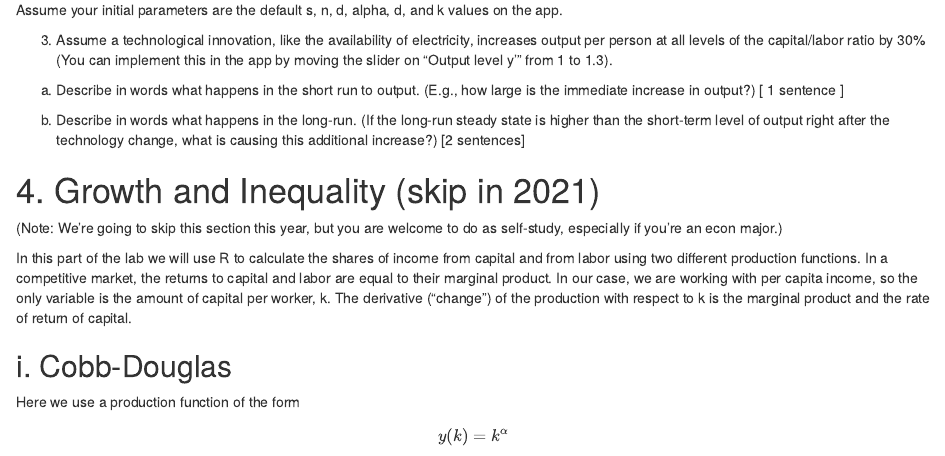
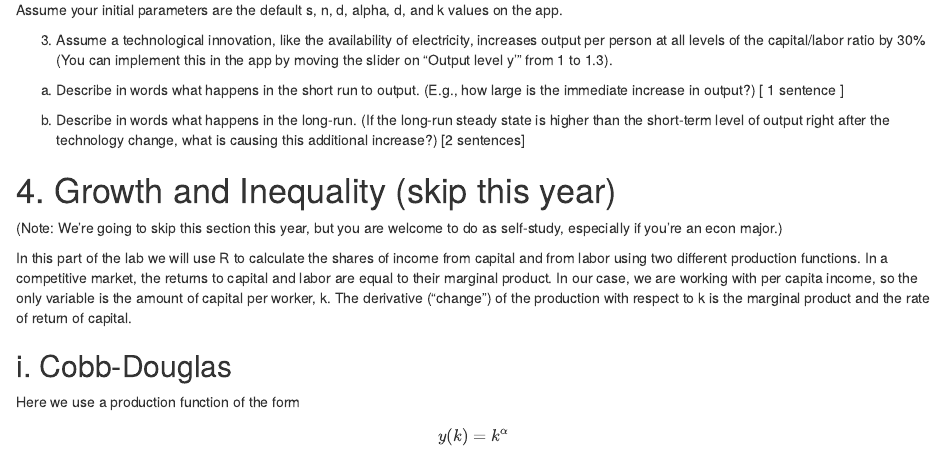
Before and after one commit to josh-goldstein-git/econ_demog_c175, an R Markdown document (labs/lab_03_solow_2023.Rmd): the page in a window 1100 px wide, from 1650 px down. Rendered offline with R 4.5, knitr and Pandoc, with nearby package versions; some code elsewhere in the file could not run offline.

Commit message:
Update lab_03_solow_2023.Rmd

```diff
--- a/labs/lab_03_solow_2023.Rmd
+++ b/labs/lab_03_solow_2023.Rmd
@@ -121,7 +121,7 @@ b) Describe in words what happens in the long-run. (If the long-run
    after the technology change, what is causing this additional
    increase?) [2 sentences]
 
-# 4. Growth and Inequality (skip in 2021)
+# 4. Growth and Inequality (skip this year)
 
 (Note: We're going to skip this section this year, but you are welcome
  to do as self-study, especially if you're an econ major.)
```
